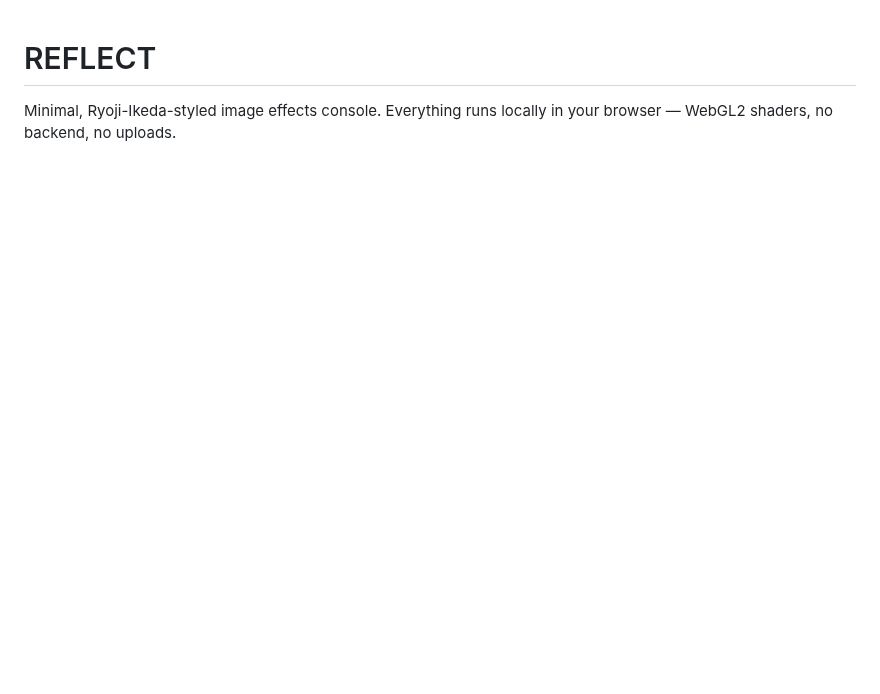
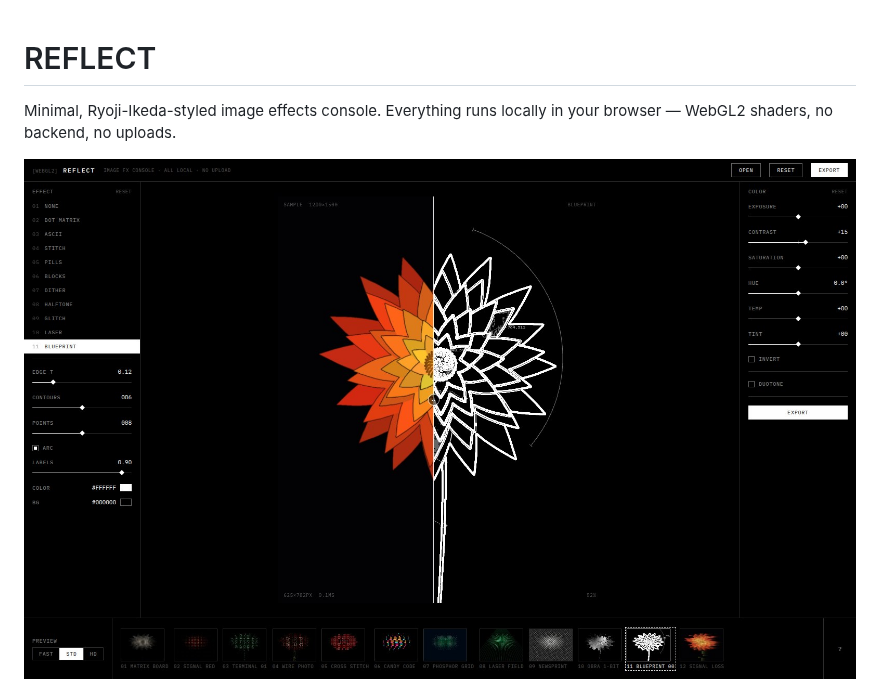
Before and after one commit to arniByte/reflect, a Markdown page: README.md, the part around the change. Drawn GitHub-style; pictures changed too: docs/hero.jpg (added); blank space fills up the shorter version.

```diff
--- a/README.md
+++ b/README.md
@@ -2,6 +2,8 @@
 
 Minimal, Ryoji-Ikeda-styled image effects console. Everything runs locally in
 your browser — WebGL2 shaders, no backend, no uploads.
+
+![editor](docs/hero.jpg)
 
 ![preset grid](docs/presets.jpg)
 
```
Also changed, not shown: docs/presets.jpg (added), 6 other files.
